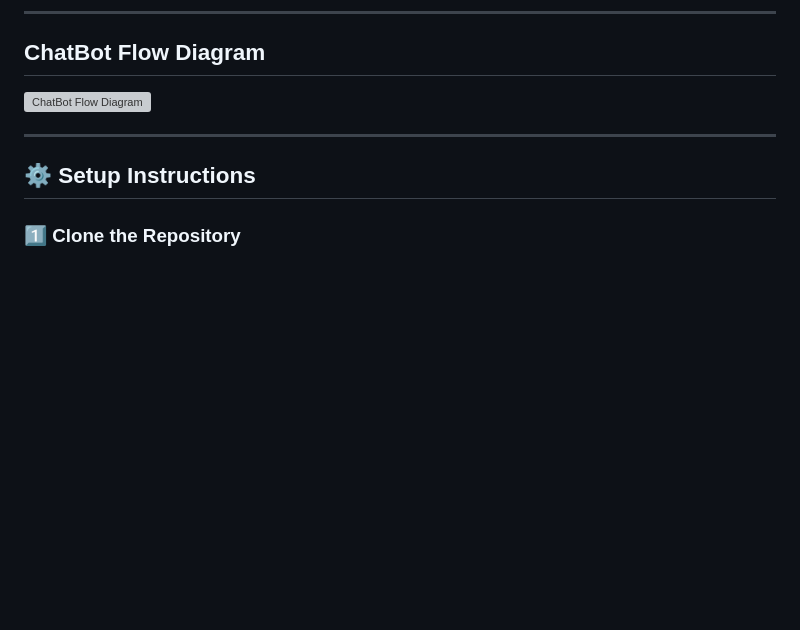
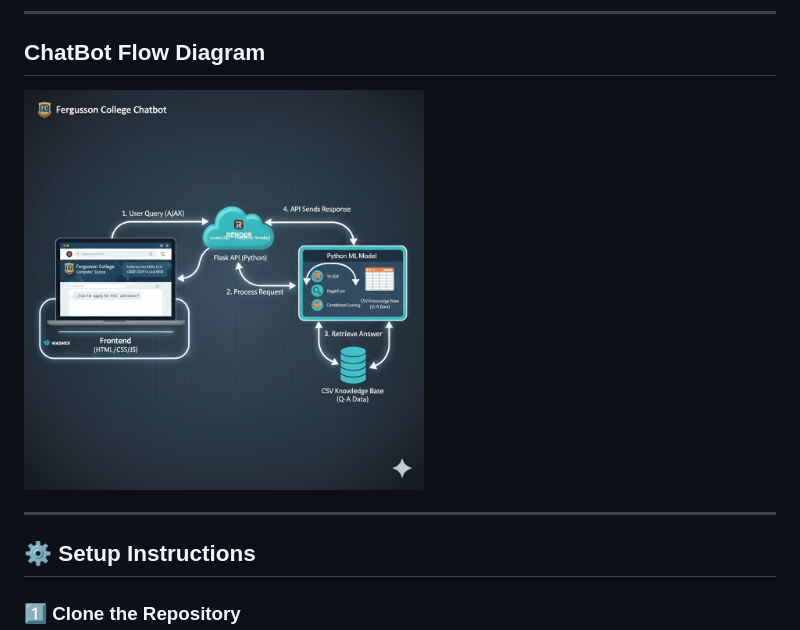
Before and after one commit to Gobu105/Fergusson_College_website, a Markdown page: README.md, the part around the change. GitHub-like rendering; blank space fills up the shorter version; grey boxes are pictures that could not be loaded.

```diff
--- a/README.md
+++ b/README.md
@@ -42,7 +42,7 @@ The website also showcases essential details about the **college, faculty, cours
 ---
 
 ## ChatBot Flow Diagram
-<img src="images/diagram.png" alt="ChatBot Flow Diagram" width="400"/>
+<img src="images/Gemini_Generated_Image_4bqoat4bqoat4bqo.png" alt="ChatBot Flow Diagram" width="400"/>
 
 ---
 
```
